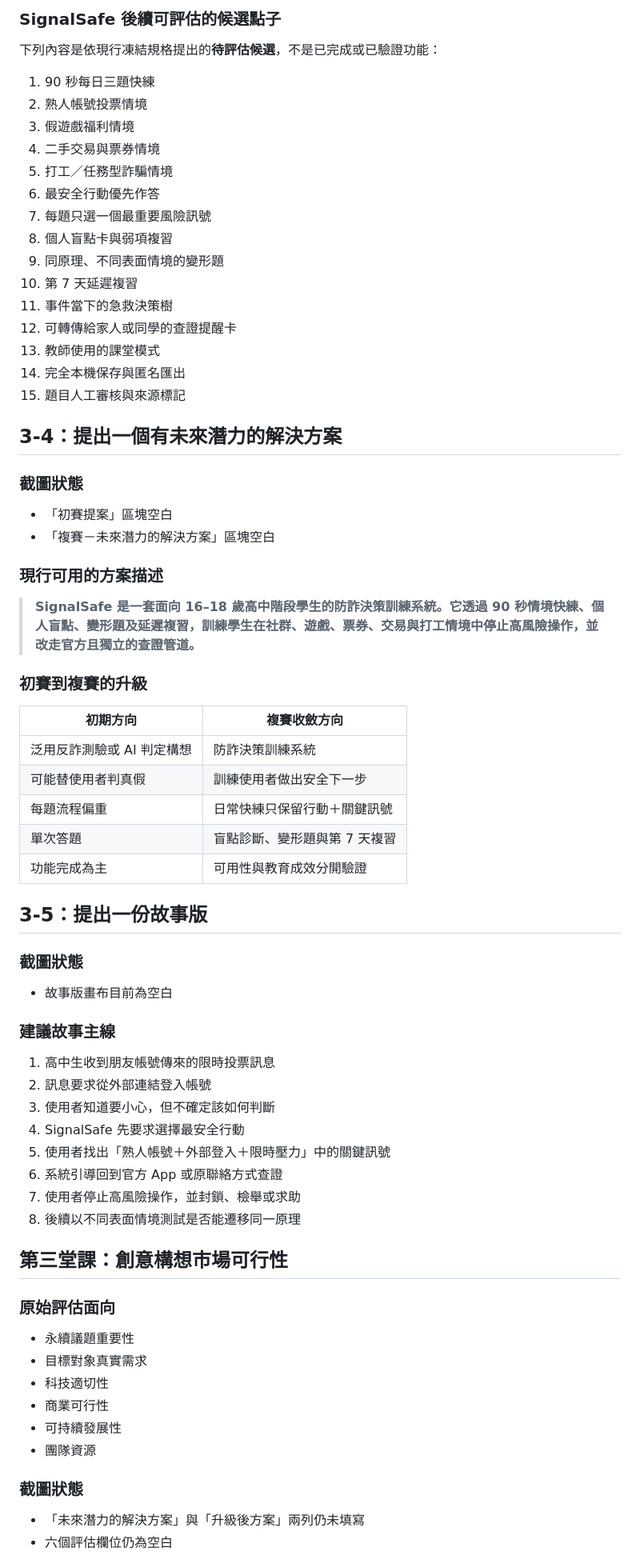
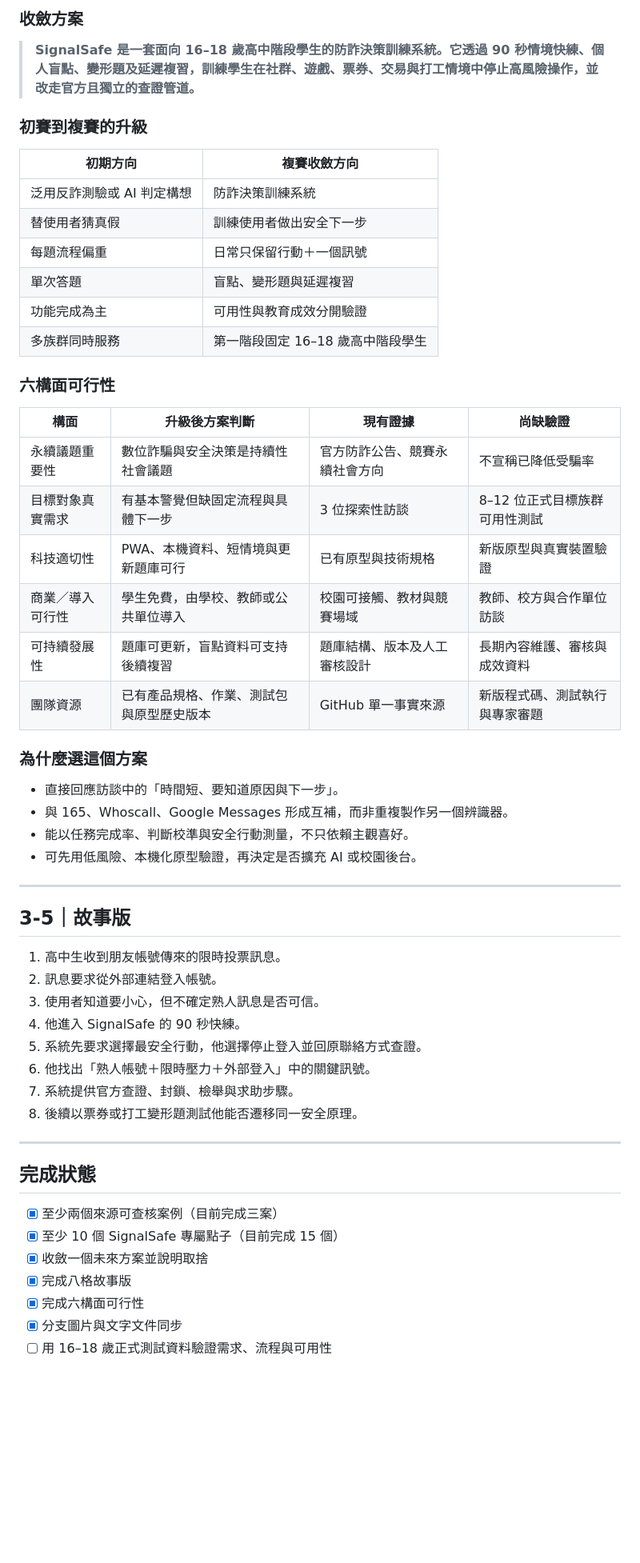
Before and after one commit to kodlbegiko/Signalsafe, a Markdown page: docs/assignments/ASSIGNMENT_3_IDEATION_AND_FEASIBILITY.md, the part around one of its changes. Shown at 80% size. Drawn GitHub-style; blank space fills up the shorter version.

Commit message:
docs: complete and synchronize assignment 3

```diff
--- a/docs/assignments/ASSIGNMENT_3_IDEATION_AND_FEASIBILITY.md
+++ b/docs/assignments/ASSIGNMENT_3_IDEATION_AND_FEASIBILITY.md
@@ -49,32 +63,5 @@
 
-### SignalSafe 後續可評估的候選點子
-
-下列內容是依現行凍結規格提出的**待評估候選**，不是已完成或已驗證功能：
-
-1. 90 秒每日三題快練
-2. 熟人帳號投票情境
-3. 假遊戲福利情境
-4. 二手交易與票券情境
-5. 打工／任務型詐騙情境
-6. 最安全行動優先作答
-7. 每題只選一個最重要風險訊號
-8. 個人盲點卡與弱項複習
-9. 同原理、不同表面情境的變形題
-10. 第 7 天延遲複習
-11. 事件當下的急救決策樹
-12. 可轉傳給家人或同學的查證提醒卡
-13. 教師使用的課堂模式
-14. 完全本機保存與匿名匯出
-15. 題目人工審核與來源標記
-
-## 3-4：提出一個有未來潛力的解決方案
-
-### 截圖狀態
-
-- 「初賽提案」區塊空白
-- 「複賽－未來潛力的解決方案」區塊空白
-
-### 現行可用的方案描述
+### 收斂方案
 
 > **SignalSafe 是一套面向 16–18 歲高中階段學生的防詐決策訓練系統。它透過 90 秒情境快練、個人盲點、變形題及延遲複習，訓練學生在社群、遊戲、票券、交易與打工情境中停止高風險操作，並改走官方且獨立的查證管道。**
 
@@ -83,41 +70,52 @@
 | 初期方向 | 複賽收斂方向 |
 |---|---|
 | 泛用反詐測驗或 AI 判定構想 | 防詐決策訓練系統 |
-| 可能替使用者判真假 | 訓練使用者做出安全下一步 |
-| 每題流程偏重 | 日常快練只保留行動＋關鍵訊號 |
-| 單次答題 | 盲點診斷、變形題與第 7 天複習 |
+| 替使用者猜真假 | 訓練使用者做出安全下一步 |
+| 每題流程偏重 | 日常只保留行動＋一個訊號 |
+| 單次答題 | 盲點、變形題與延遲複習 |
 | 功能完成為主 | 可用性與教育成效分開驗證 |
+| 多族群同時服務 | 第一階段固定 16–18 歲高中階段學生 |
 
-## 3-5：提出一份故事版
+### 六構面可行性
 
-### 截圖狀態
+| 構面 | 升級後方案判斷 | 現有證據 | 尚缺驗證 |
+|---|---|---|---|
+| 永續議題重要性 | 數位詐騙與安全決策是持續性社會議題 | 官方防詐公告、競賽永續社會方向 | 不宣稱已降低受騙率 |
+| 目標對象真實需求 | 有基本警覺但缺固定流程與具體下一步 | 3 位探索性訪談 | 8–12 位正式目標族群可用性測試 |
+| 科技適切性 | PWA、本機資料、短情境與更新題庫可行 | 已有原型與技術規格 | 新版原型與真實裝置驗證 |
+| 商業／導入可行性 | 學生免費，由學校、教師或公共單位導入 | 校園可接觸、教材與競賽場域 | 教師、校方與合作單位訪談 |
+| 可持續發展性 | 題庫可更新，盲點資料可支持後續複習 | 題庫結構、版本及人工審核設計 | 長期內容維護、審核與成效資料 |
+| 團隊資源 | 已有產品規格、作業、測試包與原型歷史版本 | GitHub 單一事實來源 | 新版程式碼、測試執行與專家審題 |
 
-- 故事版畫布目前為空白
+### 為什麼選這個方案
 
-### 建議故事主線
+- 直接回應訪談中的「時間短、要知道原因與下一步」。
+- 與 165、Whoscall、Google Messages 形成互補，而非重複製作另一個辨識器。
+- 能以任務完成率、判斷校準與安全行動測量，不只依賴主觀喜好。
+- 可先用低風險、本機化原型驗證，再決定是否擴充 AI 或校園後台。
 
-1. 高中生收到朋友帳號傳來的限時投票訊息
-2. 訊息要求從外部連結登入帳號
-3. 使用者知道要小心，但不確定該如何判斷
-4. SignalSafe 先要求選擇最安全行動
-5. 使用者找出「熟人帳號＋外部登入＋限時壓力」中的關鍵訊號
-6. 系統引導回到官方 App 或原聯絡方式查證
-7. 使用者停止高風險操作，並封鎖、檢舉或求助
-8. 後續以不同表面情境測試是否能遷移同一原理
+---
 
-## 第三堂課：創意構想市場可行性
+## 3-5｜故事版
 
-### 原始評估面向
+1. 高中生收到朋友帳號傳來的限時投票訊息。
+2. 訊息要求從外部連結登入帳號。
+3. 使用者知道要小心，但不確定熟人訊息是否可信。
+4. 他進入 SignalSafe 的 90 秒快練。
+5. 系統先要求選擇最安全行動，他選擇停止登入並回原聯絡方式查證。
+6. 他找出「熟人帳號＋限時壓力＋外部登入」中的關鍵訊號。
+7. 系統提供官方查證、封鎖、檢舉與求助步驟。
+8. 後續以票券或打工變形題測試他能否遷移同一安全原理。
 
-- 永續議題重要性
-- 目標對象真實需求
-- 科技適切性
-- 商業可行性
-- 可持續發展性
-- 團隊資源
+---
 
-### 截圖狀態
+## 完成狀態
 
-- 「未來潛力的解決方案」與「升級後方案」兩列仍未填寫
-- 六個評估欄位仍為空白
+- [x] 至少兩個來源可查核案例（目前完成三案）
+- [x] 至少 10 個 SignalSafe 專屬點子（目前完成 15 個）
+- [x] 收斂一個未來方案並說明取捨
+- [x] 完成八格故事版
+- [x] 完成六構面可行性
+- [x] 分支圖片與文字文件同步
+- [ ] 用 16–18 歲正式測試資料驗證需求、流程與可用性
 
```
Also changed, not shown: other parts of docs/assignments/ASSIGNMENT_3_IDEATION_AND_FEASIBILITY.md (+43 -47 lines).
